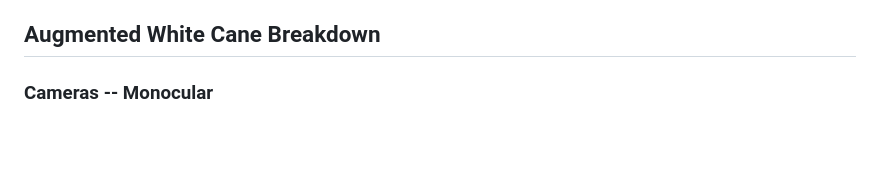
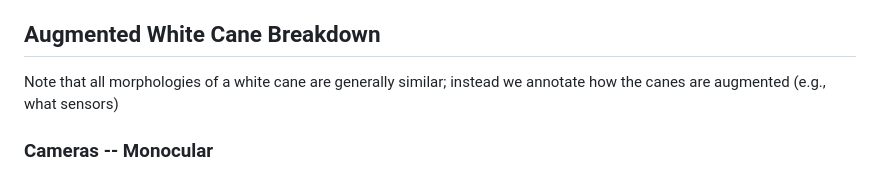
Before and after one commit to wayfinding-robots/wayfinding-robots.github.io, a Markdown page: README.md, the part around the change. Drawn GitHub-style; blank space fills up the shorter version.

Commit message:
note on white cane representation

```diff
--- a/README.md
+++ b/README.md
@@ -364,7 +364,7 @@ Navigating, and Orienting the Visually Impaired`
 
 
 ## Augmented White Cane Breakdown
-
+Note that all morphologies of a white cane are generally similar; instead we annotate how the canes are augmented (e.g., what sensors)
 ### Cameras -- Monocular
 - [ANAVI: Advanced Navigation Assistance for Visually Impaired](), *Springer Intelligent Computing and Applications*, 2021
 - [Design of a Navigation System for the Blind/Visually Impaired](), *Springer Forthcoming Networks and Sustainability in the IoT Era*, 2021
```
